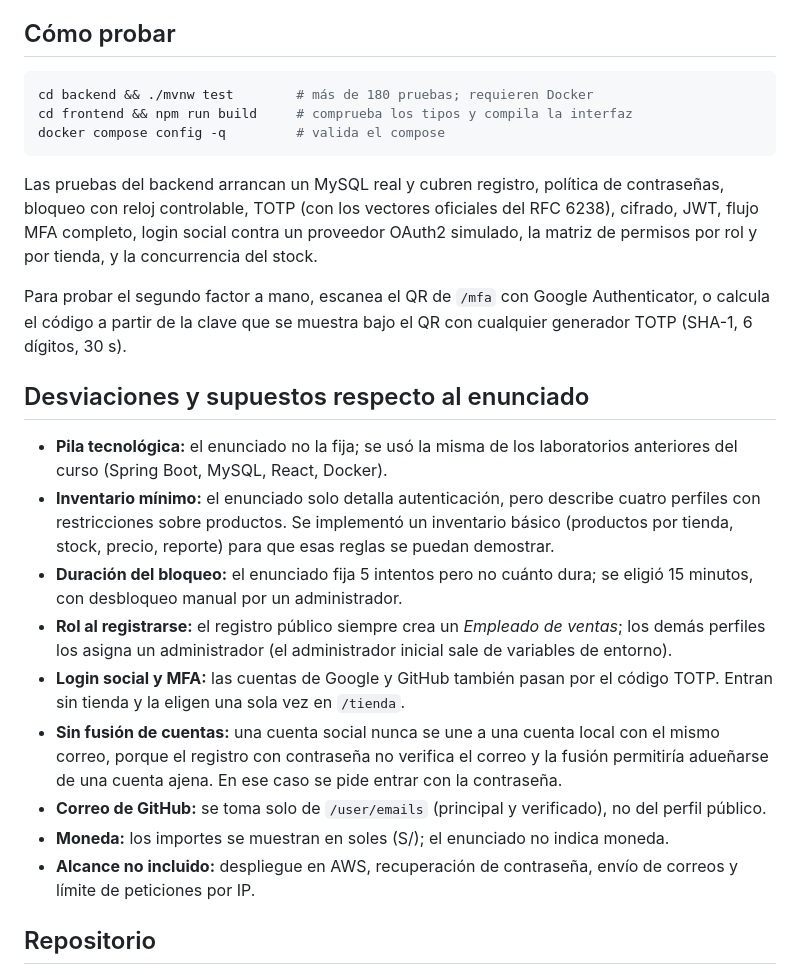
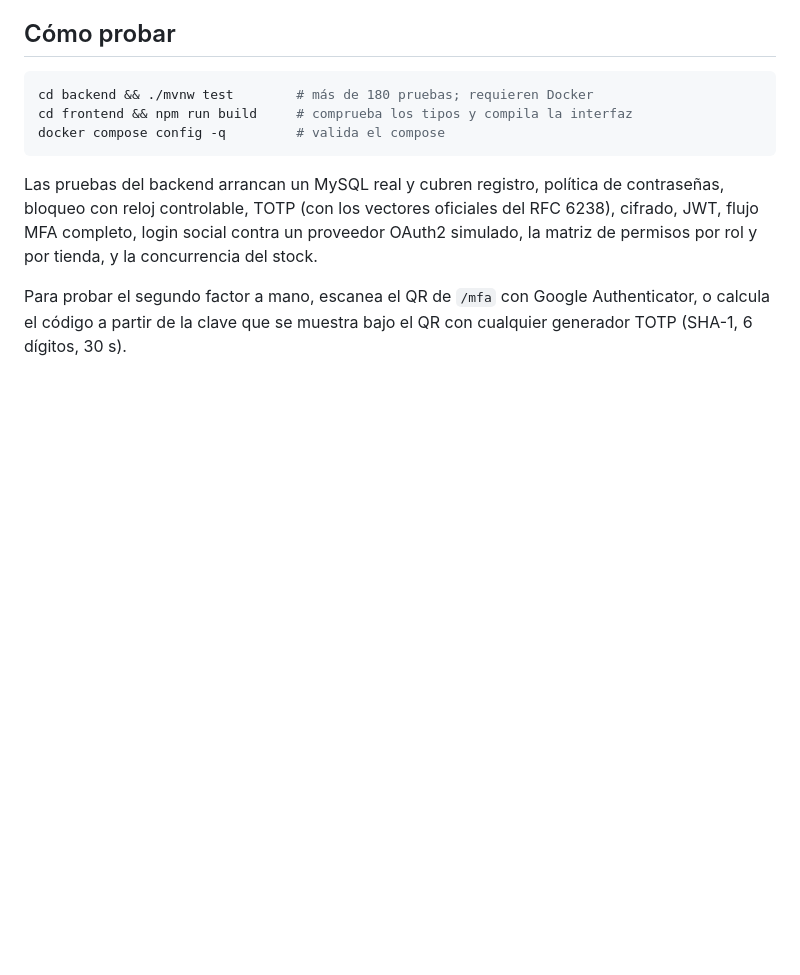
Before and after one commit to JasonGomezzz/Lab08-DSN, a Markdown page: README.md, the part around one of its changes. GitHub-like rendering; blank space fills up the shorter version.

```diff
--- a/README.md
+++ b/README.md
@@ -171,18 +135,3 @@ docker compose config -q         # valida el compose
 Las pruebas del backend arrancan un MySQL real y cubren registro, política de contraseñas, bloqueo con reloj controlable, TOTP (con los vectores oficiales del RFC 6238), cifrado, JWT, flujo MFA completo, login social contra un proveedor OAuth2 simulado, la matriz de permisos por rol y por tienda, y la concurrencia del stock.
 
 Para probar el segundo factor a mano, escanea el QR de `/mfa` con Google Authenticator, o calcula el código a partir de la clave que se muestra bajo el QR con cualquier generador TOTP (SHA-1, 6 dígitos, 30 s).
-
-## Desviaciones y supuestos respecto al enunciado
-
-- **Pila tecnológica:** el enunciado no la fija; se usó la misma de los laboratorios anteriores del curso (Spring Boot, MySQL, React, Docker).
-- **Inventario mínimo:** el enunciado solo detalla autenticación, pero describe cuatro perfiles con restricciones sobre productos. Se implementó un inventario básico (productos por tienda, stock, precio, reporte) para que esas reglas se puedan demostrar.
-- **Duración del bloqueo:** el enunciado fija 5 intentos pero no cuánto dura; se eligió 15 minutos, con desbloqueo manual por un administrador.
-- **Rol al registrarse:** el registro público siempre crea un *Empleado de ventas*; los demás perfiles los asigna un administrador (el administrador inicial sale de variables de entorno).
-- **Login social y MFA:** las cuentas de Google y GitHub también pasan por el código TOTP. Entran sin tienda y la eligen una sola vez en `/tienda`.
-- **Sin fusión de cuentas:** una cuenta social nunca se une a una cuenta local con el mismo correo, porque el registro con contraseña no verifica el correo y la fusión permitiría adueñarse de una cuenta ajena. En ese caso se pide entrar con la contraseña.
-- **Correo de GitHub:** se toma solo de `/user/emails` (principal y verificado), no del perfil público.
-- **Moneda:** los importes se muestran en soles (S/); el enunciado no indica moneda.
-- **Alcance no incluido:** despliegue en AWS, recuperación de contraseña, envío de correos y límite de peticiones por IP.
-
-## Repositorio
-
```
Also changed, not shown: other parts of README.md (+0 -37 lines).
